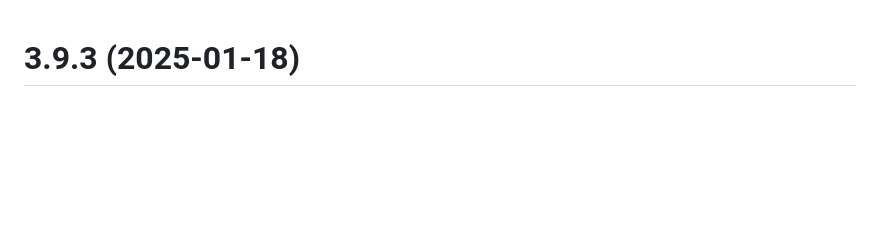
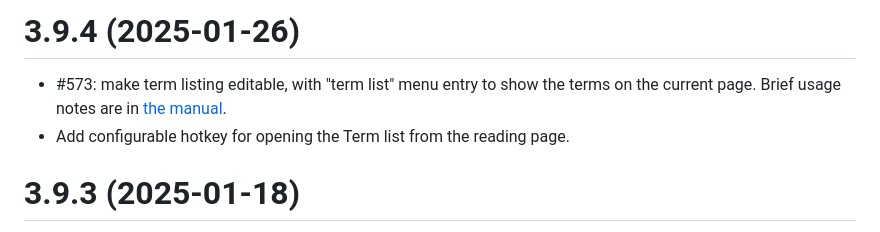
Before and after one commit to LuteOrg/lute-v3, a Markdown page: docs/CHANGELOG.md, the part around the change. Rendered like a GitHub page; blank space fills up the shorter version.

Commit message:
Changelog.

```diff
--- a/docs/CHANGELOG.md
+++ b/docs/CHANGELOG.md
@@ -1,3 +1,9 @@
+
+# 3.9.4 (2025-01-26)
+
+* #573: make term listing editable, with "term list" menu entry to show the terms on the current page.  Brief usage notes are in [the manual](https://luteorg.github.io/lute-manual/usage/terms/edit-using-term-listing.html).
+* Add configurable hotkey for opening the Term list from the reading page.
+
 
 # 3.9.3 (2025-01-18)
 
```
